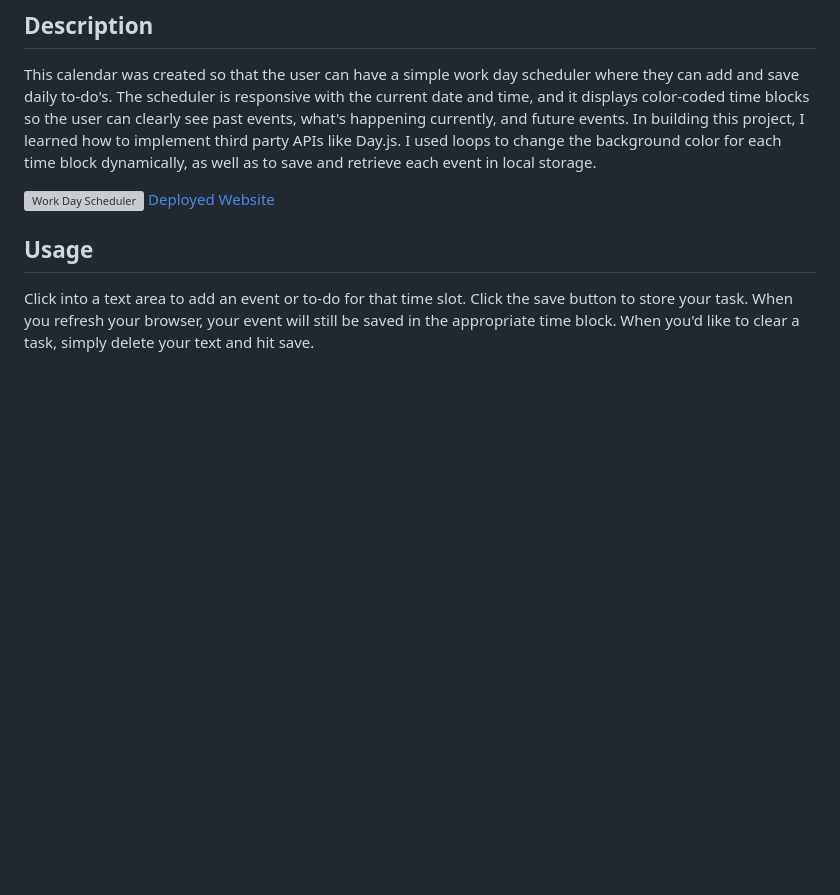
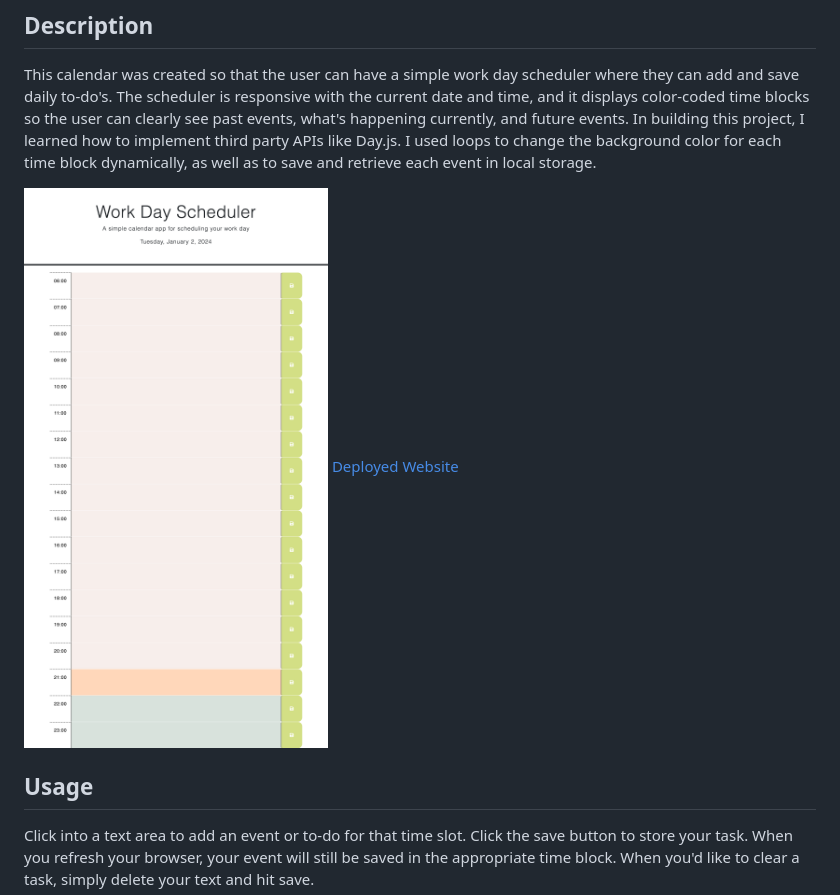
Before and after one commit to caseynewman/day-calendar, a Markdown page: README.md, the part around the change. Drawn GitHub-style; pictures changed too: assets/images/day-calendar-screenshot.png (added); blank space fills up the shorter version; grey boxes are pictures that could not be loaded.

Commit message:
added screenshot to README

```diff
--- a/README.md
+++ b/README.md
@@ -4,7 +4,7 @@
 
 This calendar was created so that the user can have a simple work day scheduler where they can add and save daily to-do's. The scheduler is responsive with the current date and time, and it displays color-coded time blocks so the user can clearly see past events, what's happening currently, and future events. In building this project, I learned how to implement third party APIs like Day.js. I used loops to change the background color for each time block dynamically, as well as to save and retrieve each event in local storage.
 
-![Work Day Scheduler]()
+![Work Day Scheduler](/assets/images/day-calendar-screenshot.png)
 [Deployed Website](https://caseynewman.github.io/day-calendar/)
 
 ## Usage
```
